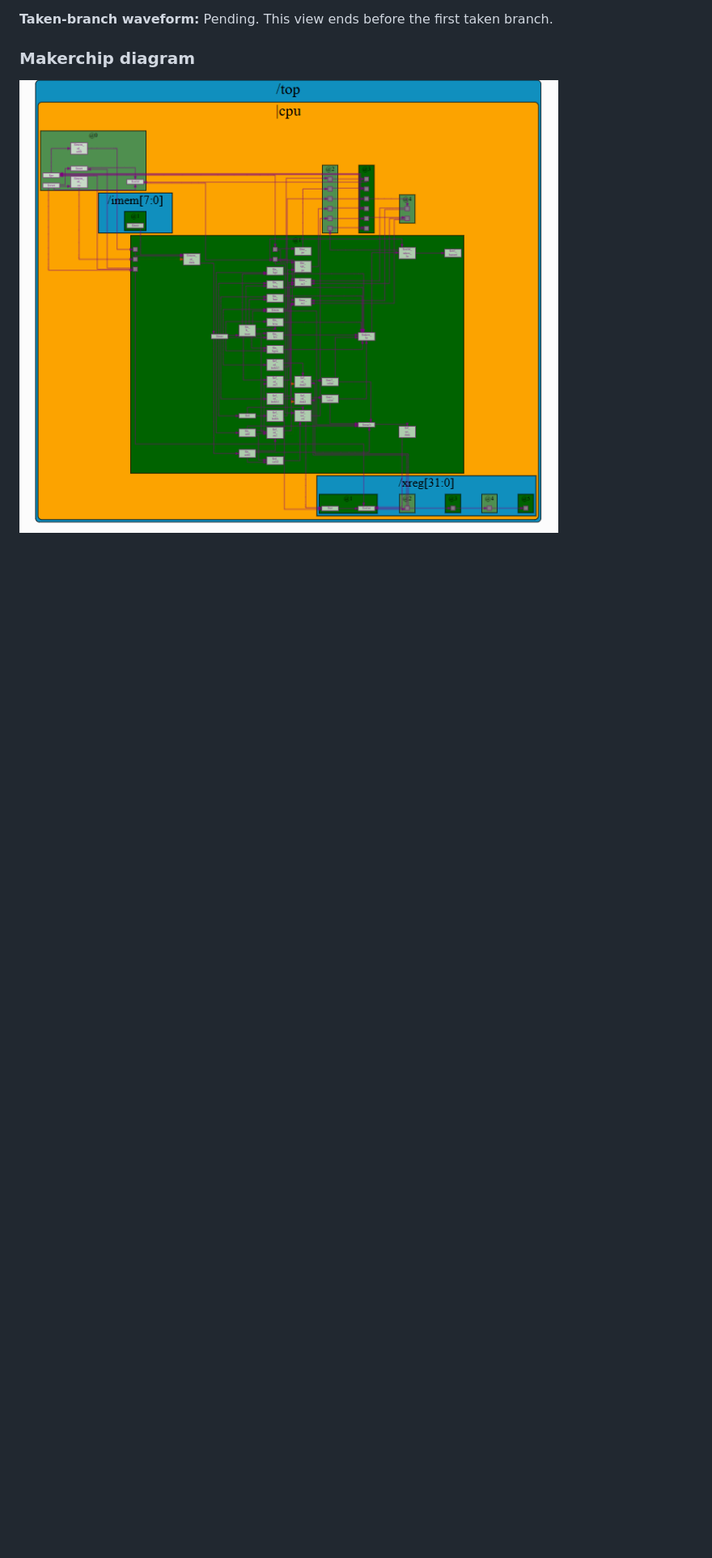
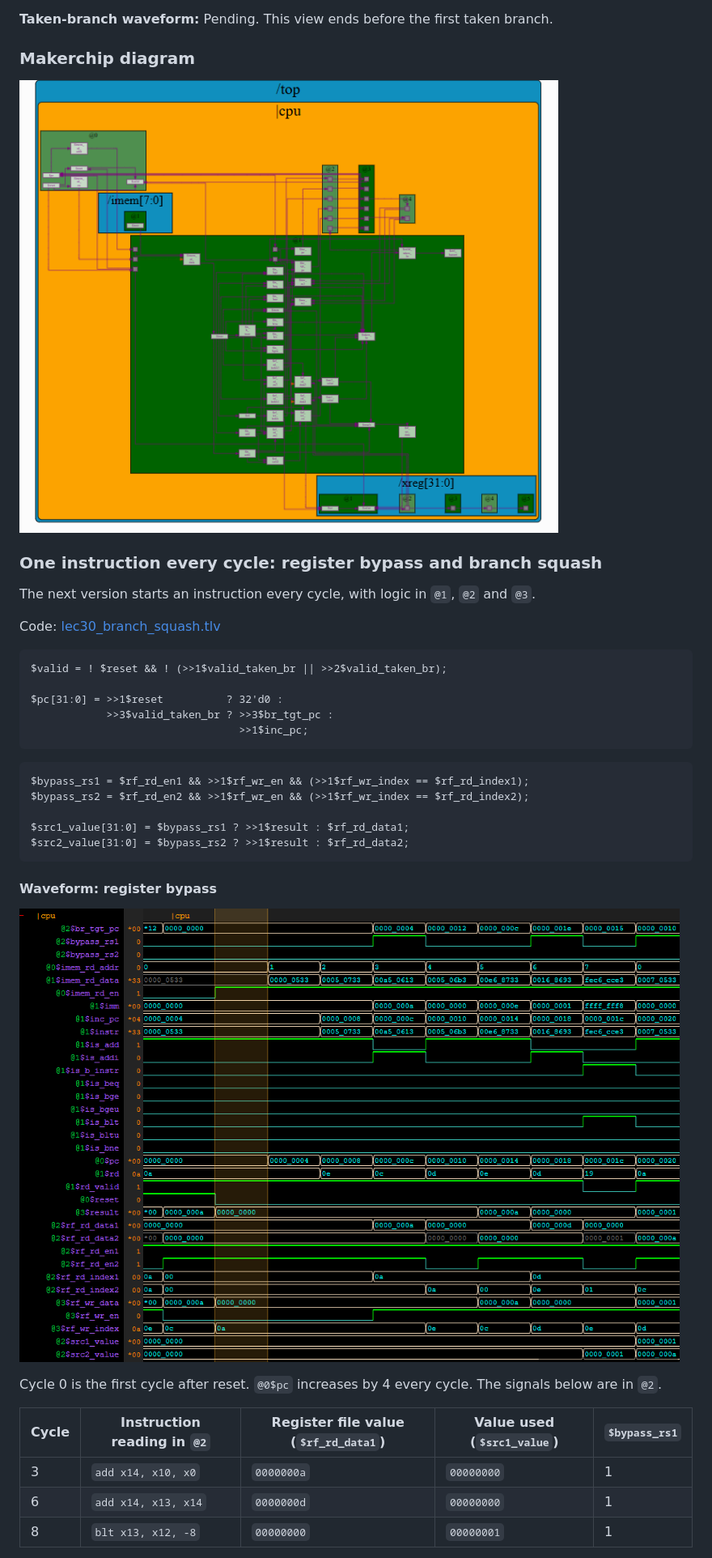
Before and after one commit to vidyamidhun/VSD_RISV_MYTH, a Markdown page: day5/30-D5SK1_L3_Hazard_solutions.md, the part around one of its changes. Shown at 81% size. Drawn GitHub-style; pictures changed too: day5/images/lec30/4.png (added); blank space fills up the shorter version.

Commit message:
Add lec30 register bypass results and lec31 load shadow evidence
Co-Authored-By: Claude Sonnet 5.5 <noreply@anthropic.com>
Claude-Session: https://claude.ai/code/session_0123w5Hi1YWGAM3UYmapB1AE

````diff
--- a/day5/30-D5SK1_L3_Hazard_solutions.md
+++ b/day5/30-D5SK1_L3_Hazard_solutions.md
@@ -69,3 +69,37 @@ In this early part of the run, `$raw_rs1` pulses for the instructions at PC `0x0
 
 ![3-cycle CPU diagram](images/lec30/3.png)
 
+### One instruction every cycle: register bypass and branch squash
+
+The next version starts an instruction every cycle, with logic in `@1`, `@2` and `@3`.
+
+Code: [lec30_branch_squash.tlv](../src/lec30_branch_squash.tlv)
+
+```tlv
+$valid = ! $reset && ! (>>1$valid_taken_br || >>2$valid_taken_br);
+
+$pc[31:0] = >>1$reset          ? 32'd0 :
+            >>3$valid_taken_br ? >>3$br_tgt_pc :
+                                 >>1$inc_pc;
+```
+
+```tlv
+$bypass_rs1 = $rf_rd_en1 && >>1$rf_wr_en && (>>1$rf_wr_index == $rf_rd_index1);
+$bypass_rs2 = $rf_rd_en2 && >>1$rf_wr_en && (>>1$rf_wr_index == $rf_rd_index2);
+
+$src1_value[31:0] = $bypass_rs1 ? >>1$result : $rf_rd_data1;
+$src2_value[31:0] = $bypass_rs2 ? >>1$result : $rf_rd_data2;
+```
+
+#### Waveform: register bypass
+
+![Waveform showing register bypass](images/lec30/4.png)
+
+Cycle 0 is the first cycle after reset. `@0$pc` increases by 4 every cycle. The signals below are in `@2`.
+
+| Cycle | Instruction reading in `@2` | Register file value (`$rf_rd_data1`) | Value used (`$src1_value`) | `$bypass_rs1` |
+|---|---|---|---|---|
+| 3 | `add x14, x10, x0` | `0000000a` | `00000000` | 1 |
+| 6 | `add x14, x13, x14` | `0000000d` | `00000000` | 1 |
+| 8 | `blt x13, x12, -8` | `00000000` | `00000001` | 1 |
+
````
Also changed, not shown: other parts of day5/30-D5SK1_L3_Hazard_solutions.md (+8 -0 lines), day5/31-D5SK2_L1_Load_redirect.md (+15 -1 lines), day5/images/lec30/5.png (added), 1 other file.
